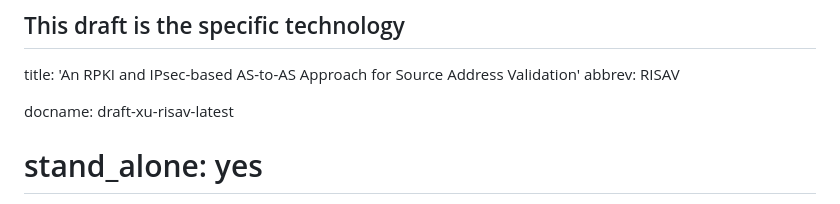
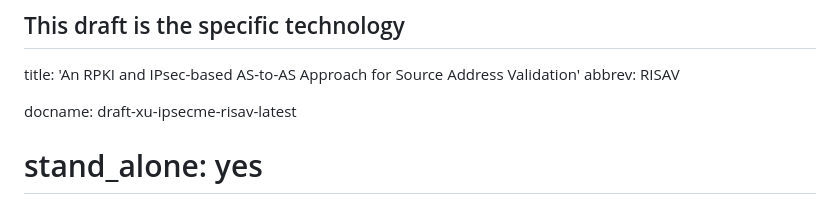
Before and after one commit to bemasc/risav, a Markdown page: draft-xu-ipsecme-risav.md, the part around the change. Rendered like a GitHub page.

Commit message:
Rename draft to standard IETF format

```diff
--- a/draft-xu-risav.md
+++ b/draft-xu-ipsecme-risav.md
@@ -5,7 +5,7 @@
 title: 'An RPKI and IPsec-based AS-to-AS Approach for Source Address Validation'
 abbrev: RISAV
 
-docname: draft-xu-risav-latest
+docname: draft-xu-ipsecme-risav-latest
 
 # stand_alone: yes
 
```
